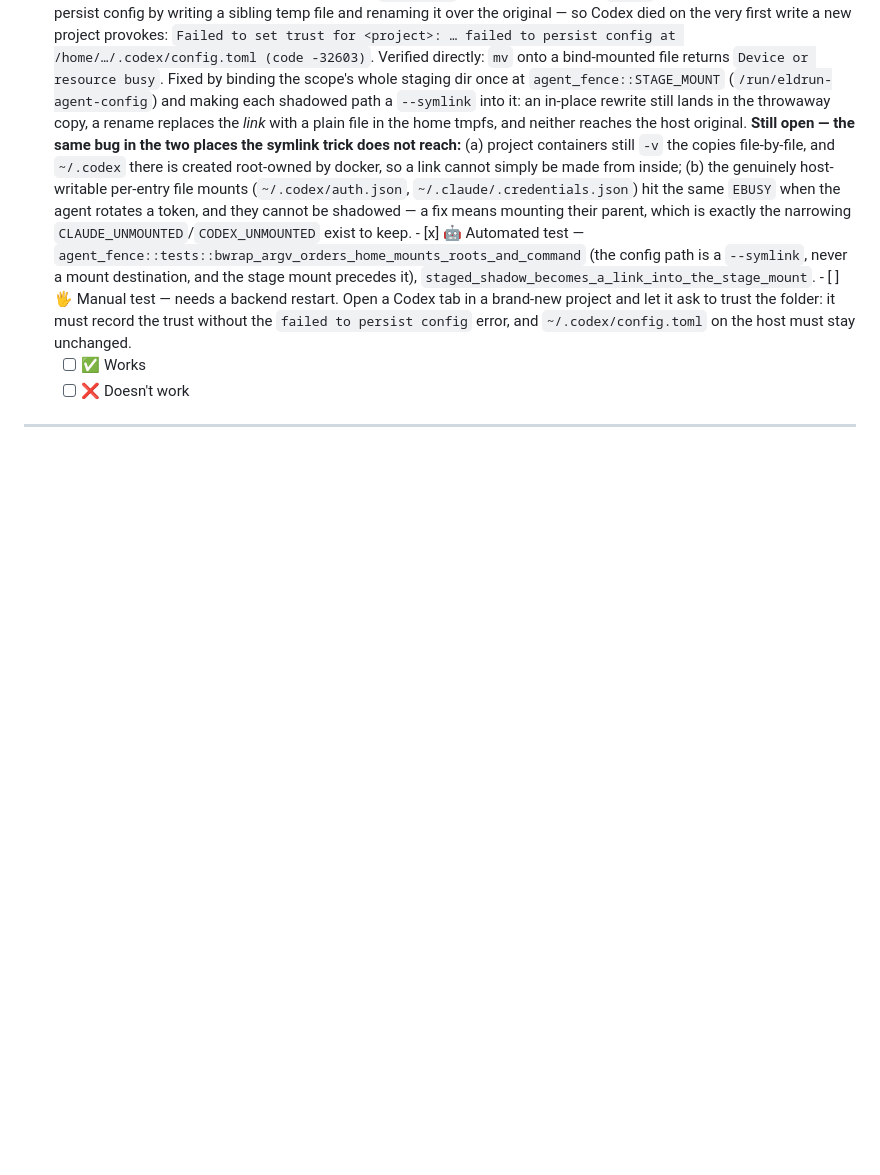
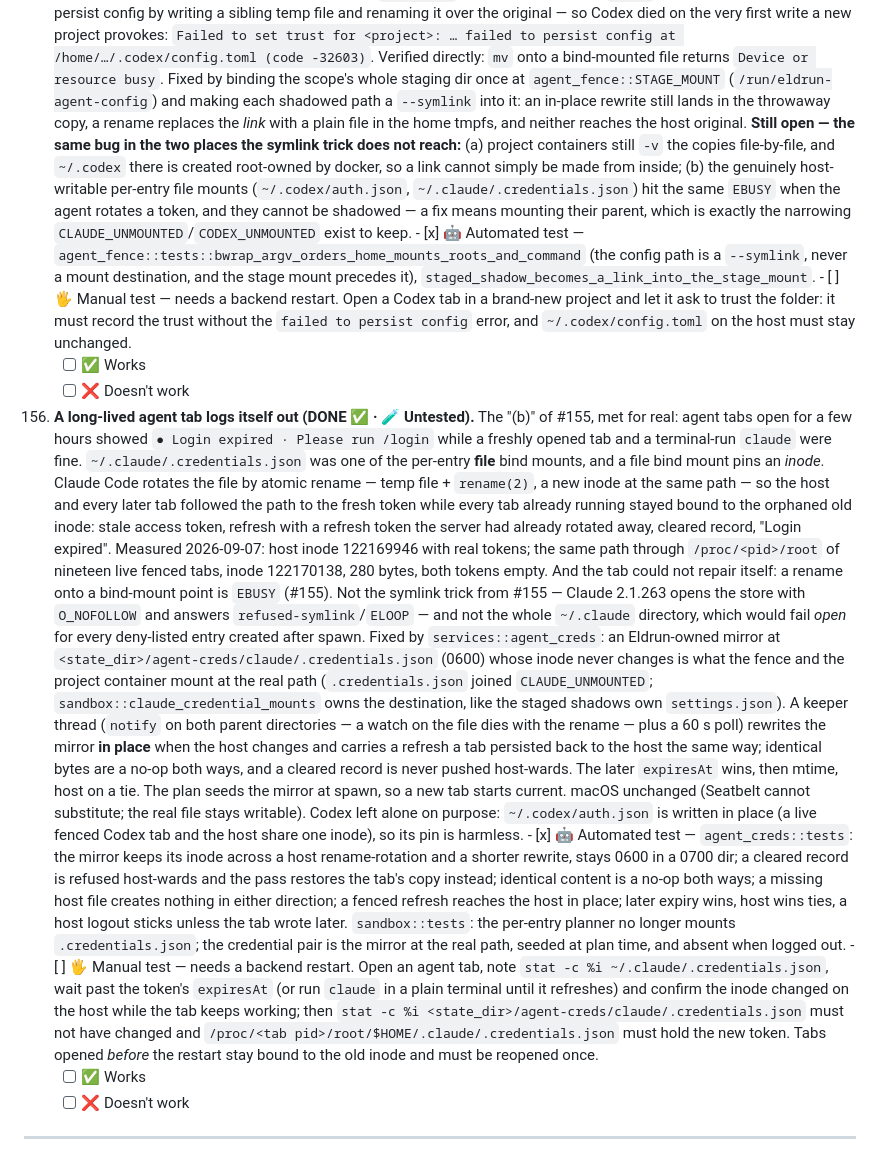
Before and after one commit to fseiffarth/ProjectEldrun, a Markdown page: todo/group-o-security.md, the part around the change. Drawn GitHub-style; blank space fills up the shorter version.

Commit message:
docs: what the credential mirror assumes of Claude, and Group O #156
- `third_party_update_checklist.md` §1.1 gains the credential section: where
  the OAuth record lives and its shape, that the CLI opens it `O_NOFOLLOW` and
  rotates it by atomic rename, and that `services/agent_creds.rs` rests on all
  three at once — checked against Claude Code 2.1.263. A moved file, a new key
  layout, or a CLI that starts writing in place changes what the keeper must
  watch; a CLI that starts *following* symlinks would let the file join the
  staged shadows instead. The bubblewrap section records the mechanism behind
  both: a `--bind` of a single file pins its inode and makes `rename(2)` onto
  it `EBUSY`.
- Group O #156 is the entry for the fix, with the measurement, the two designs
  ruled out and why, and the manual test — which needs a backend restart, and
  a reopen of every tab that was already running.

Co-Authored-By: Claude Opus 5 <noreply@anthropic.com>

```diff
--- a/todo/group-o-security.md
+++ b/todo/group-o-security.md
@@ -582,4 +582,57 @@ intent. What is left is listed here.
       - [ ] ✅ Works
       - [ ] ❌ Doesn't work
 
+156. **A long-lived agent tab logs itself out (DONE ✅ · 🧪 Untested).** The
+    "(b)" of #155, met for real: agent tabs open for a few hours showed
+    `● Login expired · Please run /login` while a freshly opened tab and a
+    terminal-run `claude` were fine. `~/.claude/.credentials.json` was one of
+    the per-entry **file** bind mounts, and a file bind mount pins an *inode*.
+    Claude Code rotates the file by atomic rename — temp file + `rename(2)`,
+    a new inode at the same path — so the host and every later tab followed
+    the path to the fresh token while every tab already running stayed bound
+    to the orphaned old inode: stale access token, refresh with a refresh
+    token the server had already rotated away, cleared record, "Login
+    expired". Measured 2026-09-07: host inode 122169946 with real tokens;
+    the same path through `/proc/<pid>/root` of nineteen live fenced tabs,
+    inode 122170138, 280 bytes, both tokens empty. And the tab could not
+    repair itself: a rename onto a bind-mount point is `EBUSY` (#155).
+    Not the symlink trick from #155 — Claude 2.1.263 opens the store with
+    `O_NOFOLLOW` and answers `refused-symlink`/`ELOOP` — and not the whole
+    `~/.claude` directory, which would fail *open* for every deny-listed
+    entry created after spawn. Fixed by `services::agent_creds`: an
+    Eldrun-owned mirror at `<state_dir>/agent-creds/claude/.credentials.json`
+    (0600) whose inode never changes is what the fence and the project
+    container mount at the real path (`.credentials.json` joined
+    `CLAUDE_UNMOUNTED`; `sandbox::claude_credential_mounts` owns the
+    destination, like the staged shadows own `settings.json`). A keeper
+    thread (`notify` on both parent directories — a watch on the file dies
+    with the rename — plus a 60 s poll) rewrites the mirror **in place** when
+    the host changes and carries a refresh a tab persisted back to the host
+    the same way; identical bytes are a no-op both ways, and a cleared record
+    is never pushed host-wards. The later `expiresAt` wins, then mtime, host
+    on a tie. The plan seeds the mirror at spawn, so a new tab starts current.
+    macOS unchanged (Seatbelt cannot substitute; the real file stays
+    writable). Codex left alone on purpose: `~/.codex/auth.json` is written in
+    place (a live fenced Codex tab and the host share one inode), so its pin
+    is harmless.
+    - [x] 🤖 Automated test — `agent_creds::tests`: the mirror keeps its inode
+      across a host rename-rotation and a shorter rewrite, stays 0600 in a 0700
+      dir; a cleared record is refused host-wards and the pass restores the
+      tab's copy instead; identical content is a no-op both ways; a missing
+      host file creates nothing in either direction; a fenced refresh reaches
+      the host in place; later expiry wins, host wins ties, a host logout
+      sticks unless the tab wrote later. `sandbox::tests`: the per-entry
+      planner no longer mounts `.credentials.json`; the credential pair is the
+      mirror at the real path, seeded at plan time, and absent when logged out.
+    - [ ] 🖐️ Manual test — needs a backend restart. Open an agent tab, note
+      `stat -c %i ~/.claude/.credentials.json`, wait past the token's
+      `expiresAt` (or run `claude` in a plain terminal until it refreshes) and
+      confirm the inode changed on the host while the tab keeps working; then
+      `stat -c %i <state_dir>/agent-creds/claude/.credentials.json` must not
+      have changed and `/proc/<tab pid>/root/$HOME/.claude/.credentials.json`
+      must hold the new token. Tabs opened *before* the restart stay bound to
+      the old inode and must be reopened once.
+      - [ ] ✅ Works
+      - [ ] ❌ Doesn't work
+
 ---
```
Also changed, not shown: docs/third_party_update_checklist.md (+19 -2 lines).
